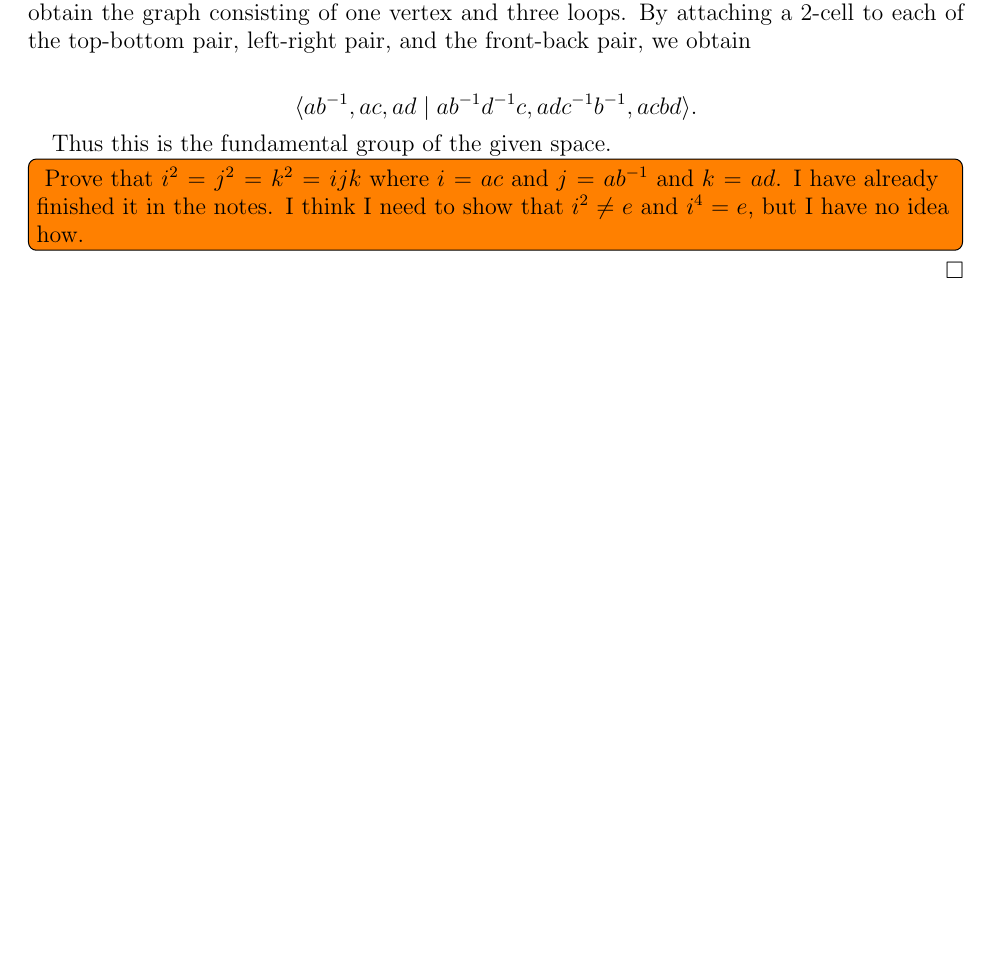
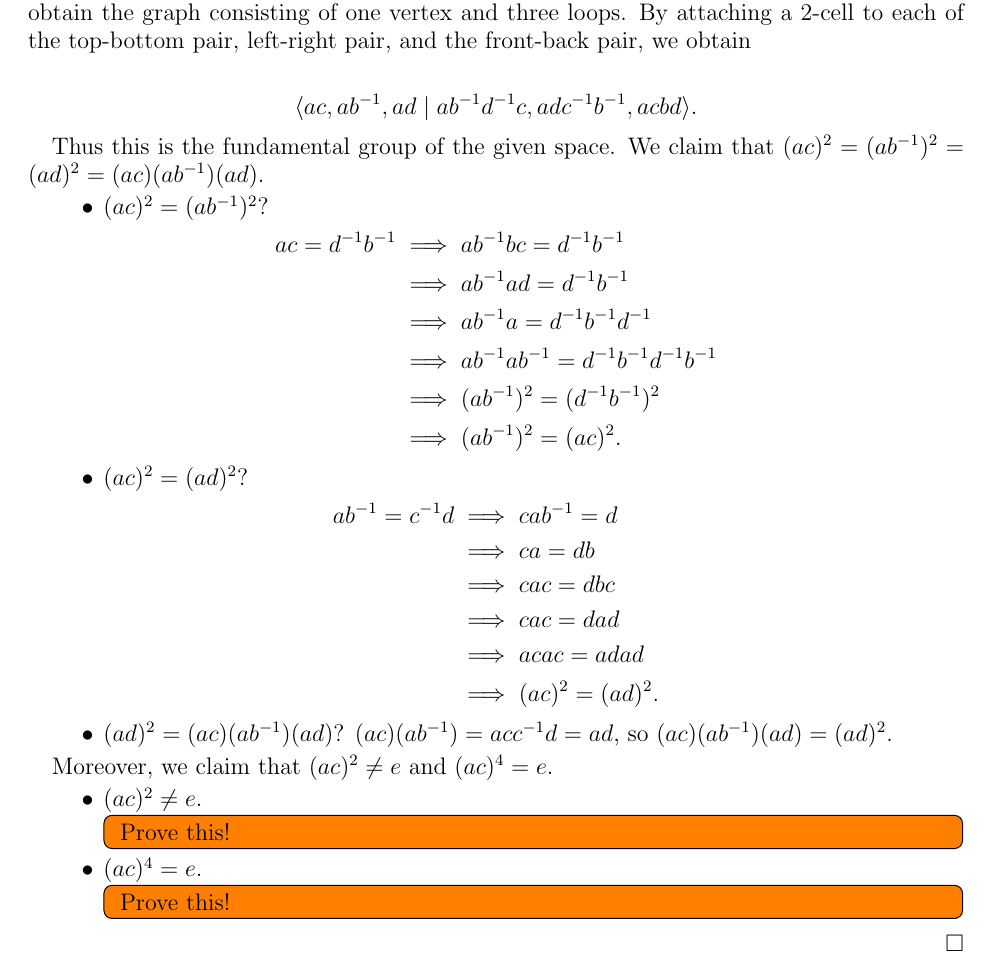
Before and after one commit to hidenori-shinohara/courses, a LaTeX problem sheet (math611/hw3/math611-hw3.tex): part of page 3 of 3, cut so that both start at the same text, the shorter picture padded with empty space. Compiled offline with pdfLaTeX.

Commit message:
Finish the first part of Problem 14 (611)

```diff
--- a/math611/hw3/math611-hw3.tex
+++ b/math611/hw3/math611-hw3.tex
@@ -102,16 +102,54 @@
   By attaching a 2-cell to each of the top-bottom pair, left-right pair, and the front-back pair, we obtain
 
   \begin{align*}
-    \langle ab^{-1}, ac, ad \mid ab^{-1}d^{-1}c, adc^{-1}b^{-1}, acbd \rangle.
+    \langle ac, ab^{-1}, ad \mid ab^{-1}d^{-1}c, adc^{-1}b^{-1}, acbd \rangle.
   \end{align*}
 
   Thus this is the fundamental group of the given space.
+  We claim that $(ac)^2 = (ab^{-1})^2 = (ad)^2 = (ac)(ab^{-1})(ad)$.
 
-  \todo[inline]{
-    Prove that $i^2 = j^2 = k^2 = ijk$ where $i = ac$ and $j = ab^{-1}$ and $k = ad$.
-    I have already finished it in the notes.
-    I think I need to show that $i^2 \ne e$ and $i^4 = e$, but I have no idea how.
-  }
+  \begin{itemize}
+    \item
+      $(ac)^2 = (ab^{-1})^2$?
+      \begin{align*}
+        ac = d^{-1}b^{-1}
+          &\implies ab^{-1}bc = d^{-1}b^{-1} \\
+          &\implies ab^{-1}ad = d^{-1}b^{-1} \\
+          &\implies ab^{-1}a = d^{-1}b^{-1}d^{-1} \\
+          &\implies ab^{-1}ab^{-1} = d^{-1}b^{-1}d^{-1}b^{-1} \\
+          &\implies (ab^{-1})^2 = (d^{-1}b^{-1})^2 \\
+          &\implies (ab^{-1})^2 = (ac)^2.
+      \end{align*}
+    \item
+      $(ac)^2 = (ad)^2$?
+      \begin{align*}
+        ab^{-1} = c^{-1}d
+          &\implies cab^{-1} = d \\
+          &\implies ca = db \\
+          &\implies cac = dbc \\
+          &\implies cac = dad \\
+          &\implies acac = adad \\
+          &\implies (ac)^2 = (ad)^2.
+      \end{align*}
+    \item
+      $(ad)^2 = (ac)(ab^{-1})(ad)$?
+      $(ac)(ab^{-1}) = acc^{-1}d = ad$, so $(ac)(ab^{-1})(ad) = (ad)^2$.
+  \end{itemize}
+
+  Moreover, we claim that $(ac)^2 \ne e$ and $(ac)^4 = e$.
+
+  \begin{itemize}
+    \item
+      $(ac)^2 \ne e$.
+      \todo[inline]{
+        Prove this!
+      }
+    \item
+      $(ac)^4 = e$.
+      \todo[inline]{
+        Prove this!
+      }
+  \end{itemize}
 
 \end{proof}
 
```
Also changed, not shown: math611/hw3/math611-hw3.pdf.
